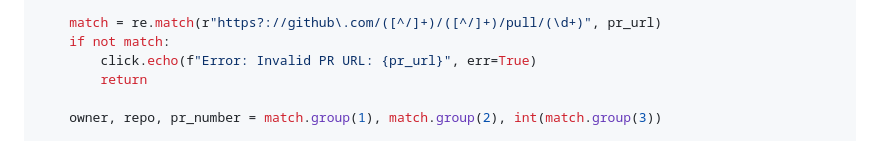
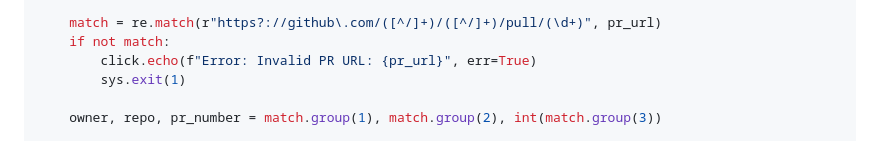
Before and after one commit to tarunms7/review-like-him, a Markdown page: docs/implementation-plans/phase-3-team-features.md, the part around the change. GitHub-like rendering.

Commit message:
docs: use sys.exit(1) for URL validation error in compare_cmd example
Co-Authored-By: Claude Opus 4.6 <noreply@anthropic.com>

```diff
--- a/docs/implementation-plans/phase-3-team-features.md
+++ b/docs/implementation-plans/phase-3-team-features.md
@@ -775,7 +775,7 @@ async def _run_comparison(
     match = re.match(r"https?://github\.com/([^/]+)/([^/]+)/pull/(\d+)", pr_url)
     if not match:
         click.echo(f"Error: Invalid PR URL: {pr_url}", err=True)
-        return
+        sys.exit(1)
 
     owner, repo, pr_number = match.group(1), match.group(2), int(match.group(3))
 
```
